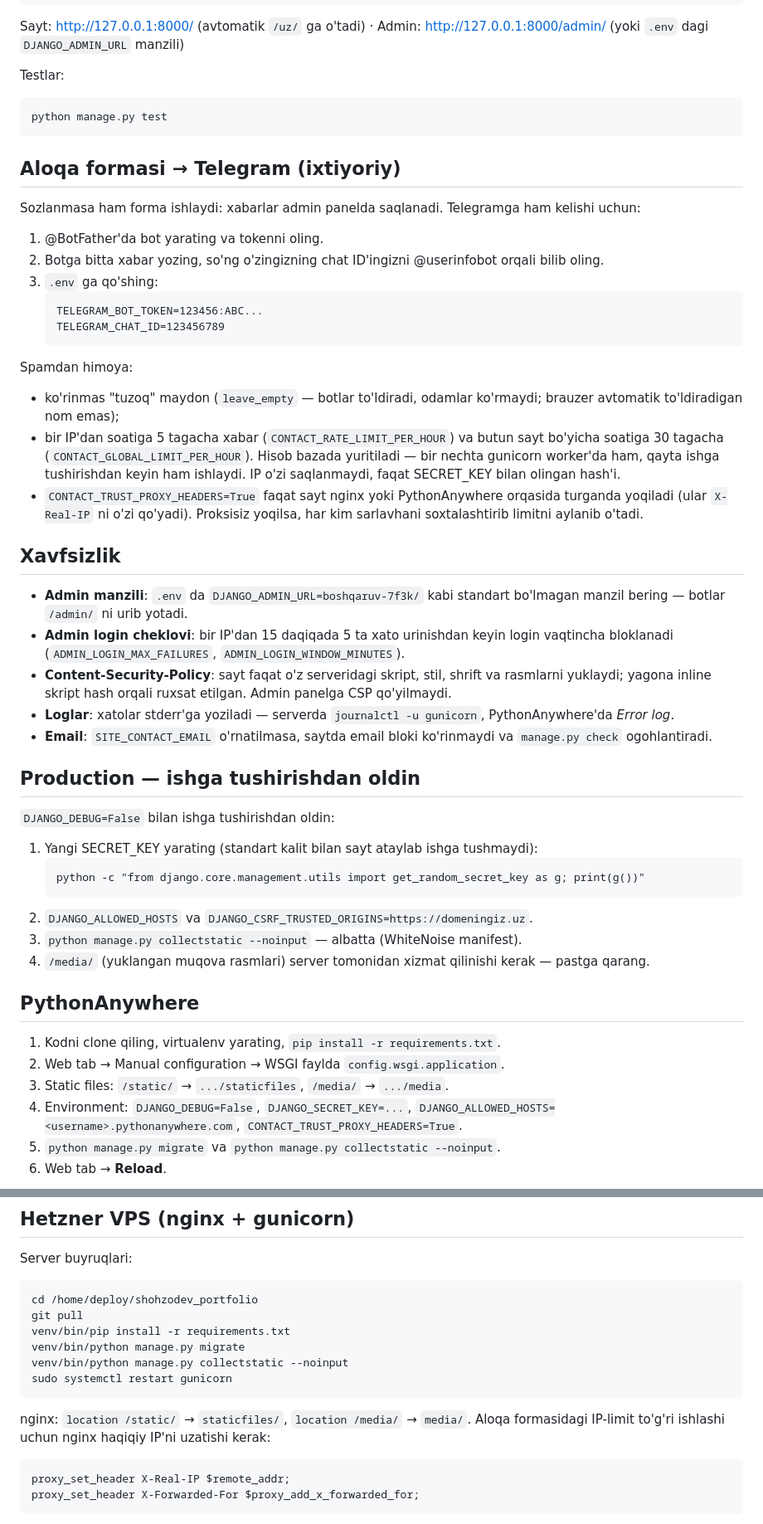
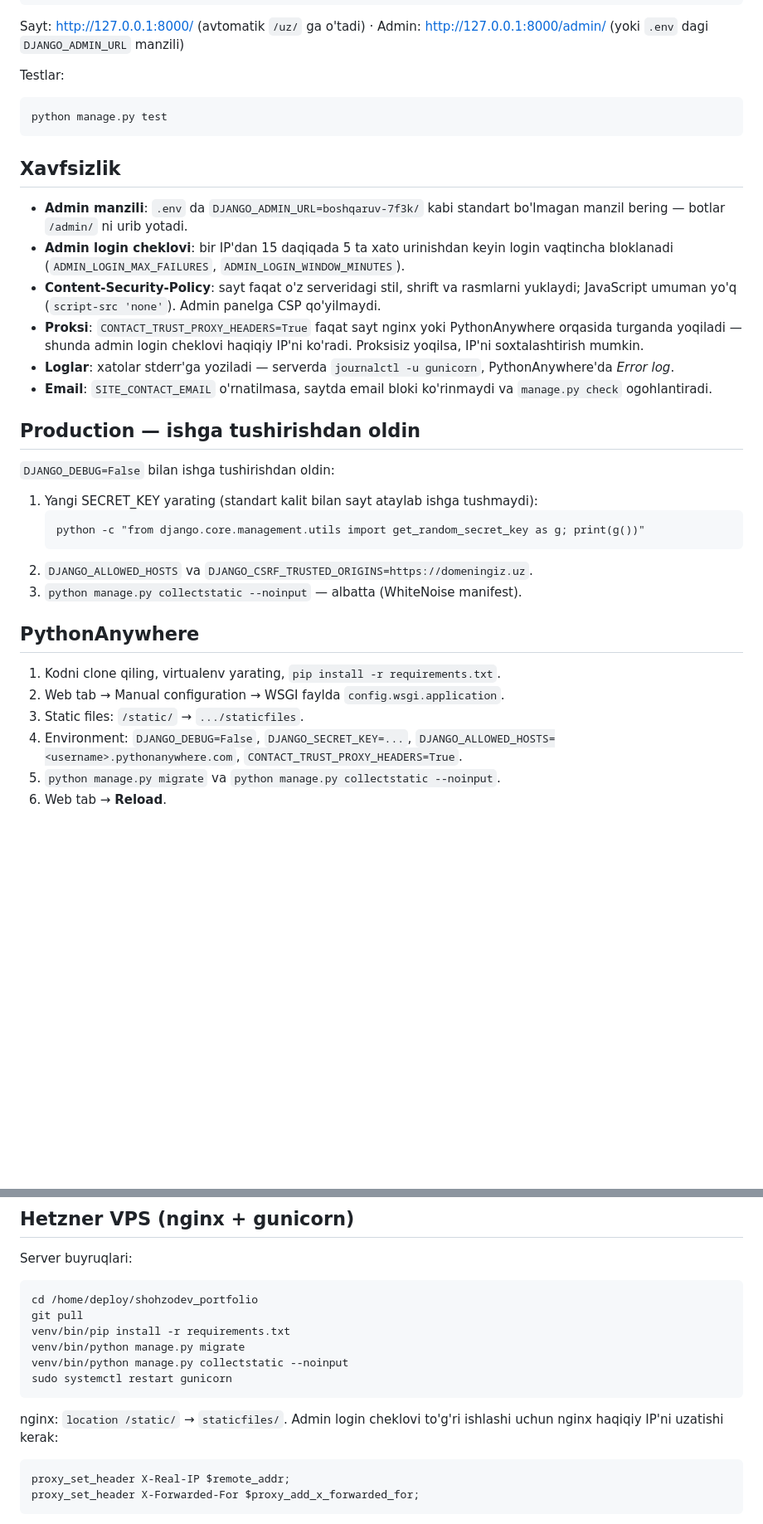
Before and after one commit to ShohzoDev/my-portfolio, a Markdown page: README.uz.md, 2 parts joined by grey strips. Shown at 83% size. Drawn GitHub-style; blank space fills up the shorter version.

Commit message:
One short page: intro, projects, contact; remove diagram, about, contact form and JS

````diff
--- a/README.uz.md
+++ b/README.uz.md
@@ -69,33 +65,6 @@ Testlar:
 python manage.py test
 ```
 
-## Aloqa formasi → Telegram (ixtiyoriy)
-
-Sozlanmasa ham forma ishlaydi: xabarlar admin panelda saqlanadi.
-Telegramga ham kelishi uchun:
-
-1. @BotFather'da bot yarating va tokenni oling.
-2. Botga bitta xabar yozing, so'ng o'zingizning chat ID'ingizni
-   @userinfobot orqali bilib oling.
-3. `.env` ga qo'shing:
-   ```
-   TELEGRAM_BOT_TOKEN=123456:ABC...
-   TELEGRAM_CHAT_ID=123456789
-   ```
-
-Spamdan himoya:
-
-- ko'rinmas "tuzoq" maydon (`leave_empty` — botlar to'ldiradi, odamlar
-  ko'rmaydi; brauzer avtomatik to'ldiradigan nom emas);
-- bir IP'dan soatiga 5 tagacha xabar (`CONTACT_RATE_LIMIT_PER_HOUR`) va
-  butun sayt bo'yicha soatiga 30 tagacha (`CONTACT_GLOBAL_LIMIT_PER_HOUR`).
-  Hisob bazada yuritiladi — bir nechta gunicorn worker'da ham, qayta
-  ishga tushirishdan keyin ham ishlaydi. IP o'zi saqlanmaydi, faqat
-  SECRET_KEY bilan olingan hash'i.
-- `CONTACT_TRUST_PROXY_HEADERS=True` faqat sayt nginx yoki PythonAnywhere
-  orqasida turganda yoqiladi (ular `X-Real-IP` ni o'zi qo'yadi). Proksisiz
-  yoqilsa, har kim sarlavhani soxtalashtirib limitni aylanib o'tadi.
-
 ## Xavfsizlik
 
 - **Admin manzili**: `.env` da `DJANGO_ADMIN_URL=boshqaruv-7f3k/` kabi
@@ -103,9 +72,12 @@ Spamdan himoya:
 - **Admin login cheklovi**: bir IP'dan 15 daqiqada 5 ta xato urinishdan
   keyin login vaqtincha bloklanadi (`ADMIN_LOGIN_MAX_FAILURES`,
   `ADMIN_LOGIN_WINDOW_MINUTES`).
-- **Content-Security-Policy**: sayt faqat o'z serveridagi skript, stil,
-  shrift va rasmlarni yuklaydi; yagona inline skript hash orqali
-  ruxsat etilgan. Admin panelga CSP qo'yilmaydi.
+- **Content-Security-Policy**: sayt faqat o'z serveridagi stil, shrift va
+  rasmlarni yuklaydi; JavaScript umuman yo'q (`script-src 'none'`). Admin
+  panelga CSP qo'yilmaydi.
+- **Proksi**: `CONTACT_TRUST_PROXY_HEADERS=True` faqat sayt nginx yoki
+  PythonAnywhere orqasida turganda yoqiladi — shunda admin login cheklovi
+  haqiqiy IP'ni ko'radi. Proksisiz yoqilsa, IP'ni soxtalashtirish mumkin.
 - **Loglar**: xatolar stderr'ga yoziladi — serverda `journalctl -u gunicorn`,
   PythonAnywhere'da *Error log*.
 - **Email**: `SITE_CONTACT_EMAIL` o'rnatilmasa, saytda email bloki
@@ -121,14 +93,12 @@ Spamdan himoya:
    ```
 2. `DJANGO_ALLOWED_HOSTS` va `DJANGO_CSRF_TRUSTED_ORIGINS=https://domeningiz.uz`.
 3. `python manage.py collectstatic --noinput` — albatta (WhiteNoise manifest).
-4. `/media/` (yuklangan muqova rasmlari) server tomonidan xizmat qilinishi
-   kerak — pastga qarang.
 
 ## PythonAnywhere
 
 1. Kodni clone qiling, virtualenv yarating, `pip install -r requirements.txt`.
 2. Web tab → Manual configuration → WSGI faylda `config.wsgi.application`.
-3. Static files: `/static/` → `.../staticfiles`, `/media/` → `.../media`.
+3. Static files: `/static/` → `.../staticfiles`.
 4. Environment: `DJANGO_DEBUG=False`, `DJANGO_SECRET_KEY=...`,
    `DJANGO_ALLOWED_HOSTS=<username>.pythonanywhere.com`,
    `CONTACT_TRUST_PROXY_HEADERS=True`.
@@ -148,9 +118,8 @@ venv/bin/python manage.py collectstatic --noinput
 sudo systemctl restart gunicorn
 ```
 
-nginx: `location /static/` → `staticfiles/`, `location /media/` → `media/`.
-Aloqa formasidagi IP-limit to'g'ri ishlashi uchun nginx haqiqiy IP'ni
-uzatishi kerak:
+nginx: `location /static/` → `staticfiles/`. Admin login cheklovi to'g'ri
+ishlashi uchun nginx haqiqiy IP'ni uzatishi kerak:
 
 ```
 proxy_set_header X-Real-IP $remote_addr;
````
Also changed, not shown: other parts of README.uz.md (+14 -18 lines), README.md (+20 -33 lines), docs/screenshot-home.jpg, 17 other files.
